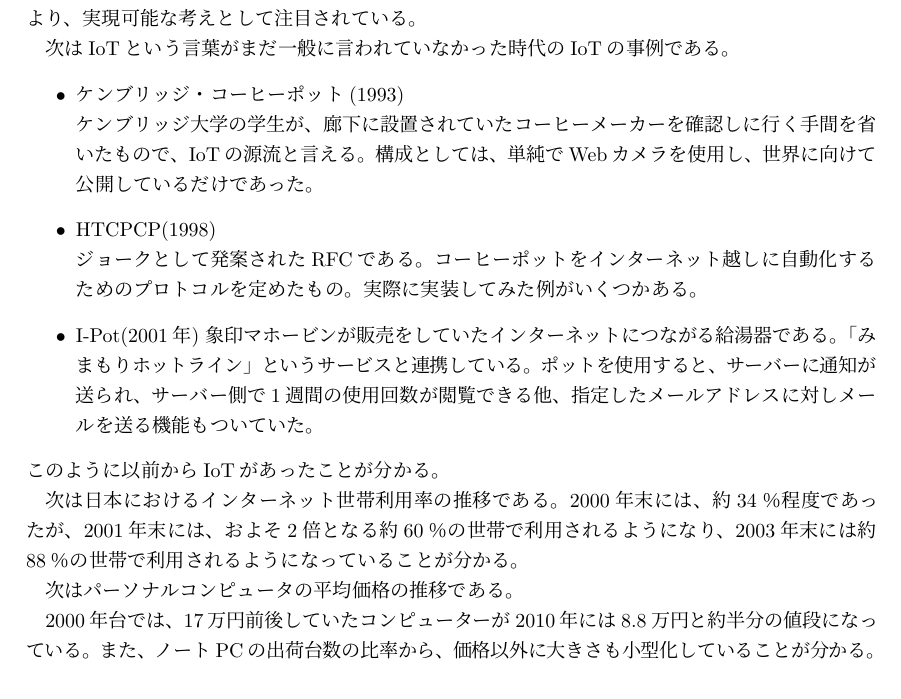
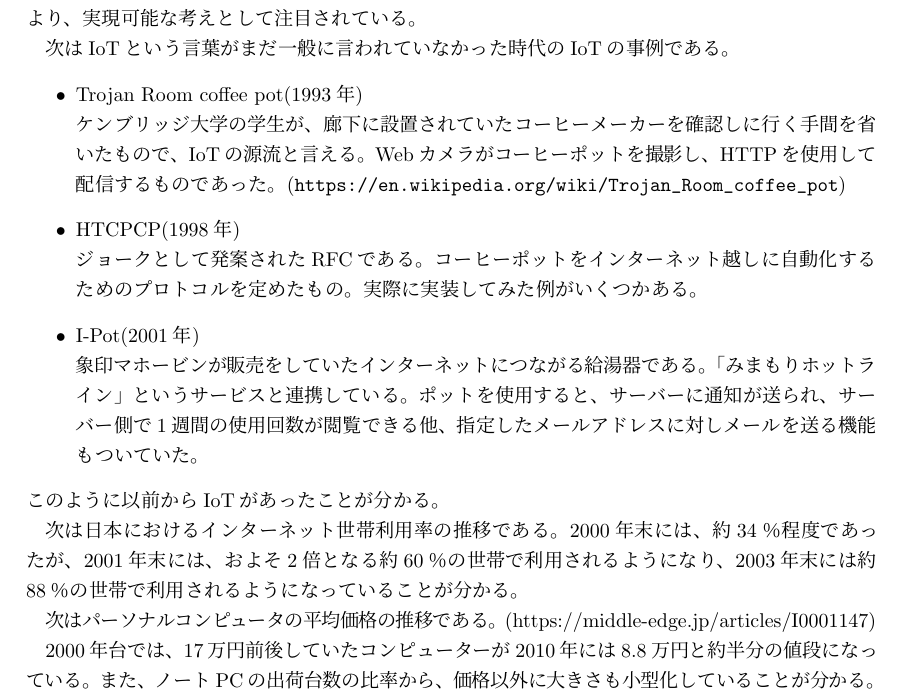
Before and after one commit to miyasakakoki/MasterThesis, a LaTeX thesis (thesis.tex, which reads introduction.tex): part of page 5 of 21, cut so that both start at the same text. Compiled offline with pLaTeX and dvipdfmx.

Commit message:
ちょっと加筆修正

```diff
--- a/introduction.tex
+++ b/introduction.tex
@@ -9,14 +9,15 @@ IoTとはInternet of Thingsの略で、全ての物がインターネットに
 
 次はIoTという言葉がまだ一般に言われていなかった時代のIoTの事例である。
 \begin{itemize}
-\item ケンブリッジ・コーヒーポット(1993)\\
+\item Trojan Room coffee pot(1993年)\\
 	ケンブリッジ大学の学生が、廊下に設置されていたコーヒーメーカーを確認しに行く手間を省いたもので、IoTの源流と言える。
-	構成としては、単純でWebカメラを使用し、世界に向けて公開しているだけであった。
-\item HTCPCP(1998)\\
+	Webカメラがコーヒーポットを撮影し、HTTPを使用して配信するものであった。
+	(\url{https://en.wikipedia.org/wiki/Trojan_Room_coffee_pot})
+\item HTCPCP(1998年)\\
 	ジョークとして発案されたRFCである。
 	コーヒーポットをインターネット越しに自動化するためのプロトコルを定めたもの。
 	実際に実装してみた例がいくつかある。
-\item I-Pot(2001年)
+\item I-Pot(2001年)\\
 	象印マホービンが販売をしていたインターネットにつながる給湯器である。「みまもりホットライン」というサービスと連携している。
 	ポットを使用すると、サーバーに通知が送られ、サーバー側で1週間の使用回数が閲覧できる他、指定したメールアドレスに対しメールを送る機能もついていた。
 \end{itemize}
@@ -26,7 +27,8 @@ IoTとはInternet of Thingsの略で、全ての物がインターネットに
 2000年末には、約34％程度であったが、2001年末には、およそ2倍となる約60％の世帯で利用されるようになり、2003年末には約88％の世帯で利用されるようになっていることが分かる。
 %インターネット利用率の推移
 
-次はパーソナルコンピュータの平均価格の推移である。
+次はパーソナルコンピュータの平均価格の推移である。(https://middle-edge.jp/articles/I0001147)
+
 
 2000年台では、17万円前後していたコンピューターが2010年には8.8万円と約半分の値段になっている。
 また、ノートPCの出荷台数の比率から、価格以外に大きさも小型化していることが分かる。
```
Also changed, not shown: images/avgofprice.png (added), thesis.pdf.
